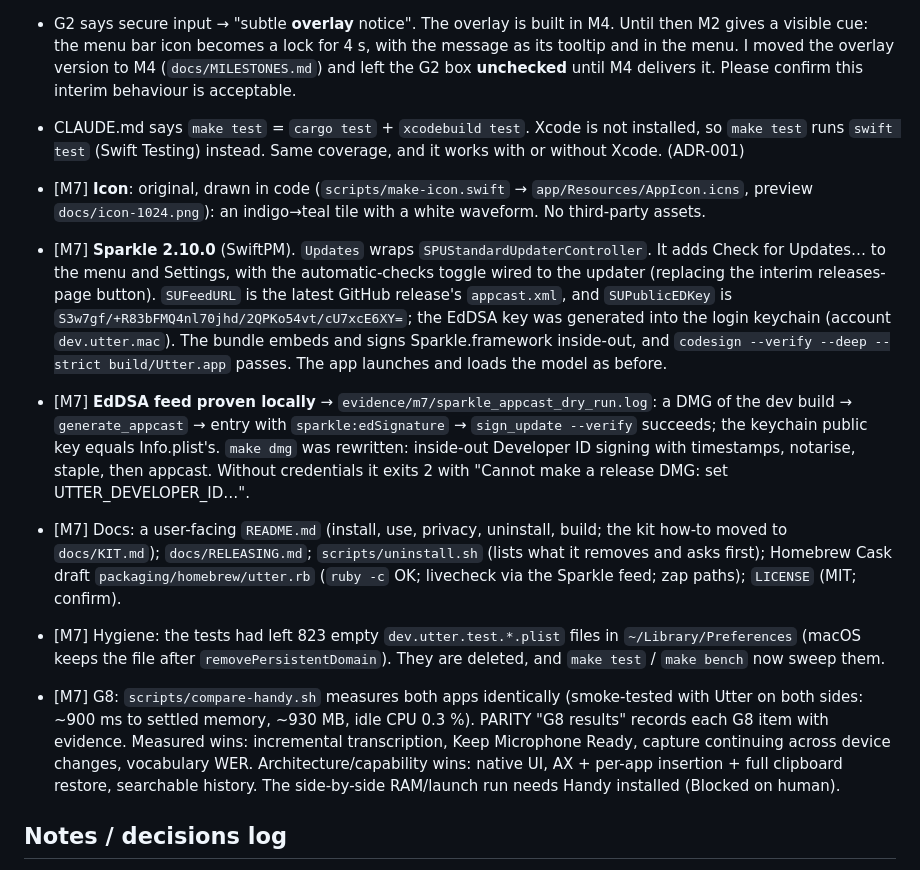
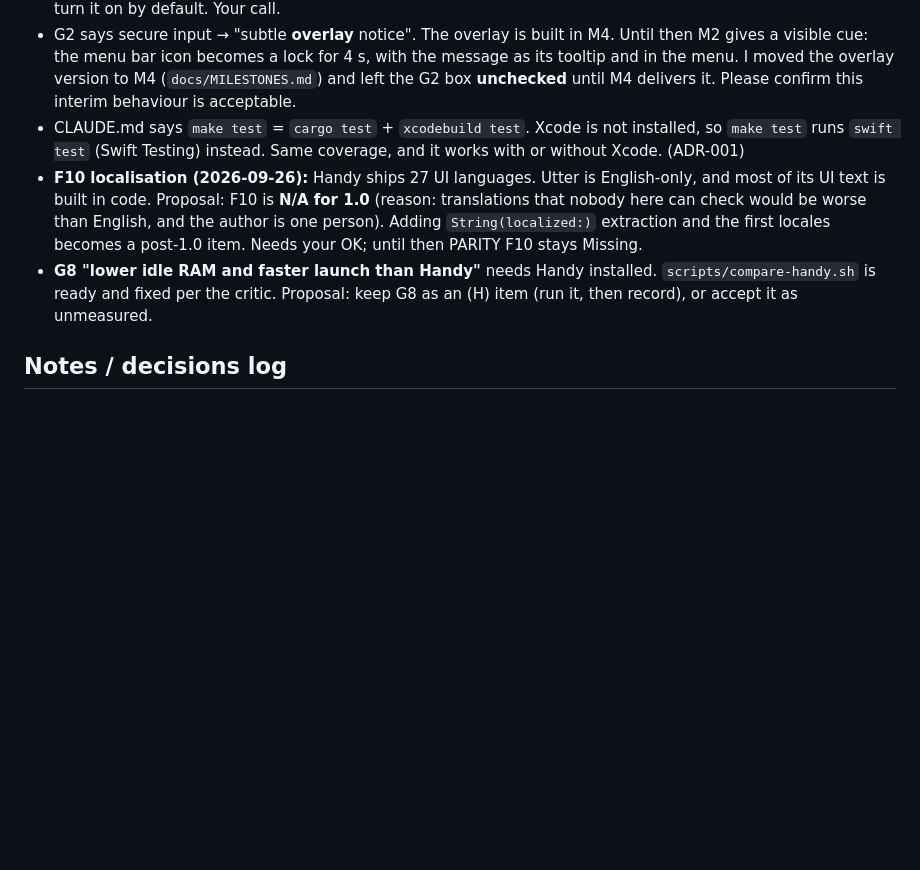
Before and after one commit to vedjrr/Blabbit, a Markdown page: PROGRESS.md, the part around one of its changes. Rendered like a GitHub page; blank space fills up the shorter version.

```diff
--- a/PROGRESS.md
+++ b/PROGRESS.md
@@ -283,14 +284,8 @@ M7 is not done: the gate critic (review #1, 2026-09-25) returned **FAIL**. Work
 - **G1 "Hold hotkey → recording starts in < 50 ms"**: measured, the microphone hardware itself takes **30–65 ms to start** on this Mac. Numbers: AVAudioEngine 47–65 ms and a bare AUHAL unit 40–57 ms (first sample, fresh processes, `scratchpad/lat` probe); inside the test suite 32–40 ms (`CaptureStartLatencyTests`); the critic measured 53–64 ms. No capture API avoids this. Measured options: keeping the input running is the one that gets under 50 ms (a speculative start on the chord's modifier key-down is untested and would flicker the mic indicator whenever ⌥ is used). The new **"Keep Microphone Ready"** option (Microphone menu) starts in **0.0–0.1 ms**, and the recording even includes 150 ms from before the key-down, but macOS then shows the microphone indicator all the time. Proposal: keep the option **off by default** (privacy), and read G1 as "< 50 ms with Keep Microphone Ready on; cold start measured and logged (`keydown_to_first_sample_ms`)". Alternatively, turn it on by default. Your call.
 - G2 says secure input → "subtle **overlay** notice". The overlay is built in M4. Until then M2 gives a visible cue: the menu bar icon becomes a lock for 4 s, with the message as its tooltip and in the menu. I moved the overlay version to M4 (`docs/MILESTONES.md`) and left the G2 box **unchecked** until M4 delivers it. Please confirm this interim behaviour is acceptable.
 - CLAUDE.md says `make test` = `cargo test` + `xcodebuild test`. Xcode is not installed, so `make test` runs `swift test` (Swift Testing) instead. Same coverage, and it works with or without Xcode. (ADR-001)
-
-- [M7] **Icon**: original, drawn in code (`scripts/make-icon.swift` → `app/Resources/AppIcon.icns`, preview `docs/icon-1024.png`): an indigo→teal tile with a white waveform. No third-party assets.
-- [M7] **Sparkle 2.10.0** (SwiftPM). `Updates` wraps `SPUStandardUpdaterController`. It adds Check for Updates… to the menu and Settings, with the automatic-checks toggle wired to the updater (replacing the interim releases-page button). `SUFeedURL` is the latest GitHub release's `appcast.xml`, and `SUPublicEDKey` is `S3w7gf/+R83bFMQ4nl70jhd/2QPKo54vt/cU7xcE6XY=`; the EdDSA key was generated into the login keychain (account `dev.utter.mac`). The bundle embeds and signs Sparkle.framework inside-out, and `codesign --verify --deep --strict build/Utter.app` passes. The app launches and loads the model as before.
-- [M7] **EdDSA feed proven locally** → `evidence/m7/sparkle_appcast_dry_run.log`: a DMG of the dev build → `generate_appcast` → entry with `sparkle:edSignature` → `sign_update --verify` succeeds; the keychain public key equals Info.plist's. `make dmg` was rewritten: inside-out Developer ID signing with timestamps, notarise, staple, then appcast. Without credentials it exits 2 with "Cannot make a release DMG: set UTTER_DEVELOPER_ID…".
-- [M7] Docs: a user-facing `README.md` (install, use, privacy, uninstall, build; the kit how-to moved to `docs/KIT.md`); `docs/RELEASING.md`; `scripts/uninstall.sh` (lists what it removes and asks first); Homebrew Cask draft `packaging/homebrew/utter.rb` (`ruby -c` OK; livecheck via the Sparkle feed; zap paths); `LICENSE` (MIT; confirm).
-- [M7] Hygiene: the tests had left 823 empty `dev.utter.test.*.plist` files in `~/Library/Preferences` (macOS keeps the file after `removePersistentDomain`). They are deleted, and `make test` / `make bench` now sweep them.
-
-- [M7] G8: `scripts/compare-handy.sh` measures both apps identically (smoke-tested with Utter on both sides: ~900 ms to settled memory, ~930 MB, idle CPU 0.3 %). PARITY "G8 results" records each G8 item with evidence. Measured wins: incremental transcription, Keep Microphone Ready, capture continuing across device changes, vocabulary WER. Architecture/capability wins: native UI, AX + per-app insertion + full clipboard restore, searchable history. The side-by-side RAM/launch run needs Handy installed (Blocked on human).
+- **F10 localisation (2026-09-26):** Handy ships 27 UI languages. Utter is English-only, and most of its UI text is built in code. Proposal: F10 is **N/A for 1.0** (reason: translations that nobody here can check would be worse than English, and the author is one person). Adding `String(localized:)` extraction and the first locales becomes a post-1.0 item. Needs your OK; until then PARITY F10 stays Missing.
+- **G8 "lower idle RAM and faster launch than Handy"** needs Handy installed. `scripts/compare-handy.sh` is ready and fixed per the critic. Proposal: keep G8 as an (H) item (run it, then record), or accept it as unmeasured.
 
 ## Notes / decisions log
 - 2026-09-24: Handy moved nearly every model to GGUF via transcribe-cpp; we follow (ADR-002) after measuring it ourselves.
```
Also changed, not shown: other parts of PROGRESS.md (+17 -16 lines).
